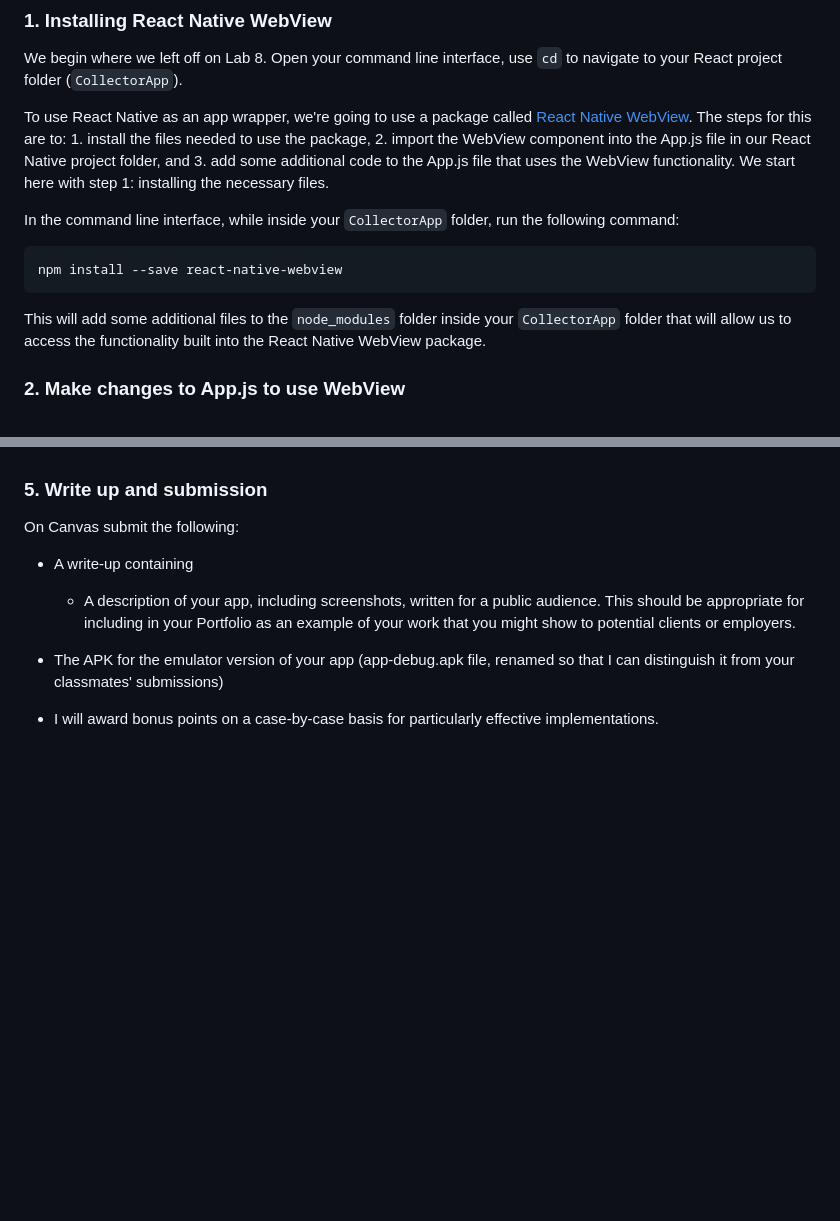
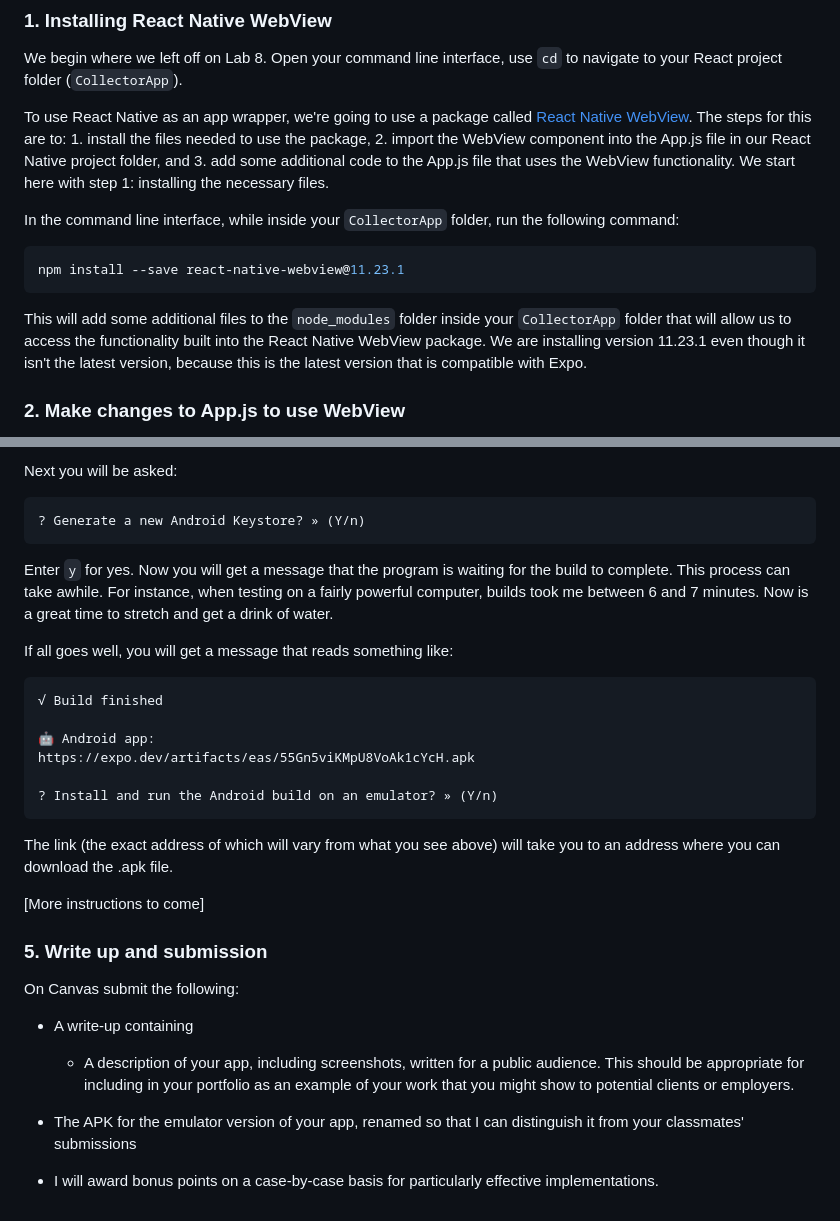
Before and after one commit to eslager/TGIS504_Winter2023, a Markdown page: lab9-instructions.md, 2 parts joined by grey strips. Rendered like a GitHub page; blank space fills up the shorter version.

````diff
--- a/lab9-instructions.md
+++ b/lab9-instructions.md
@@ -43,10 +43,10 @@ To use React Native as an app wrapper, we're going to use a package called [Reac
 In the command line interface, while inside your `CollectorApp` folder, run the following command:
 
 ```bash
-npm install --save react-native-webview
+npm install --save react-native-webview@11.23.1
 ```
 
-This will add some additional files to the `node_modules` folder inside your `CollectorApp` folder that will allow us to access the functionality built into the React Native WebView package.
+This will add some additional files to the `node_modules` folder inside your `CollectorApp` folder that will allow us to access the functionality built into the React Native WebView package. We are installing version 11.23.1 even though it isn't the latest version, because this is the latest version that is compatible with Expo.
 
 ### 2. Make changes to App.js to use WebView
 
@@ -204,10 +281,32 @@ Instructions to come
+Next you will be asked:
+
+```
+? Generate a new Android Keystore? » (Y/n)
+```
+
+Enter `y` for yes. Now you will get a message that the program is waiting for the build to complete. This process can take awhile. For instance, when testing on a fairly powerful computer, builds took me between 6 and 7 minutes. Now is a great time to stretch and get a drink of water.
+
+If all goes well, you will get a message that reads something like:
+
+```
+√ Build finished
+
+🤖 Android app:
+https://expo.dev/artifacts/eas/55Gn5viKMpU8VoAk1cYcH.apk
+
+? Install and run the Android build on an emulator? » (Y/n)
+```
+
+The link (the exact address of which will vary from what you see above) will take you to an address where you can download the .apk file.
+
+[More instructions to come]
 
 ### 5. Write up and submission
 
 On Canvas submit the following:
 
 * A write-up containing
-  * A description of your app, including screenshots, written for a public audience. This should be appropriate for including in your Portfolio as an example of your work that you might show to potential clients or employers.
+  * A description of your app, including screenshots, written for a public audience. This should be appropriate for including in your portfolio as an example of your work that you might show to potential clients or employers.
 
-* The APK for the emulator version of your app (app-debug.apk file, renamed so that I can distinguish it from your classmates' submissions)
+* The APK for the emulator version of your app, renamed so that I can distinguish it from your classmates' submissions
 * I will award bonus points on a case-by-case basis for particularly effective implementations.
````
Also changed, not shown: other parts of lab9-instructions.md (+78 -1 lines).
